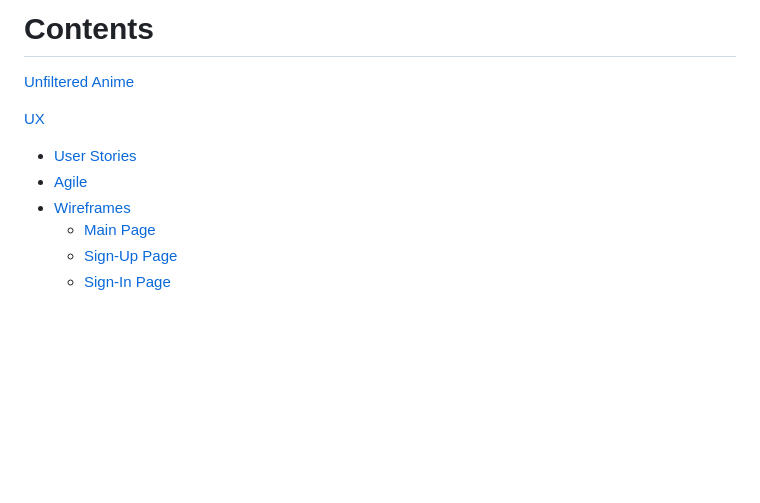
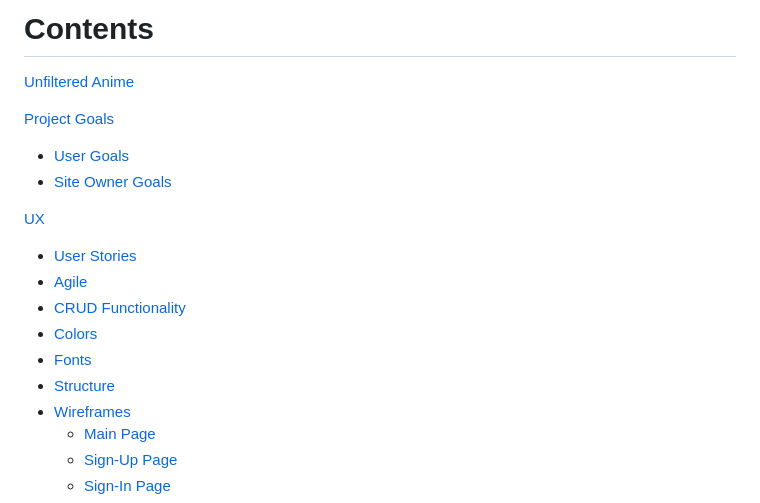
Before and after one commit to PritenMakwana44/unfiltered-anime, a Markdown page: README.md, the part around the change printed below. GitHub-like rendering; blank space fills up the shorter version.

```diff
--- a/README.md
+++ b/README.md
@@ -2,9 +2,17 @@
 
 [Unfiltered Anime](#unfiltered-anime)
 
+[Project Goals](#project-goals)
++ [User Goals](#user-goals)
++ [Site Owner Goals](#site-owner-goals)
+
 [UX](#ux)
 + [User Stories](#user-stories)
 + [Agile](#agile)
++ [CRUD Functionality](#crud-functionality)
++ [Colors](#colors)
++ [Fonts](fonts)
++ [Structure](#structure)
 + [Wireframes](#wireframes)
     + [Main Page](#main-page)
     + [Sign-Up Page](#sign-up-page)
```
Also changed, not shown: other parts of README.md (+42 -3 lines).
